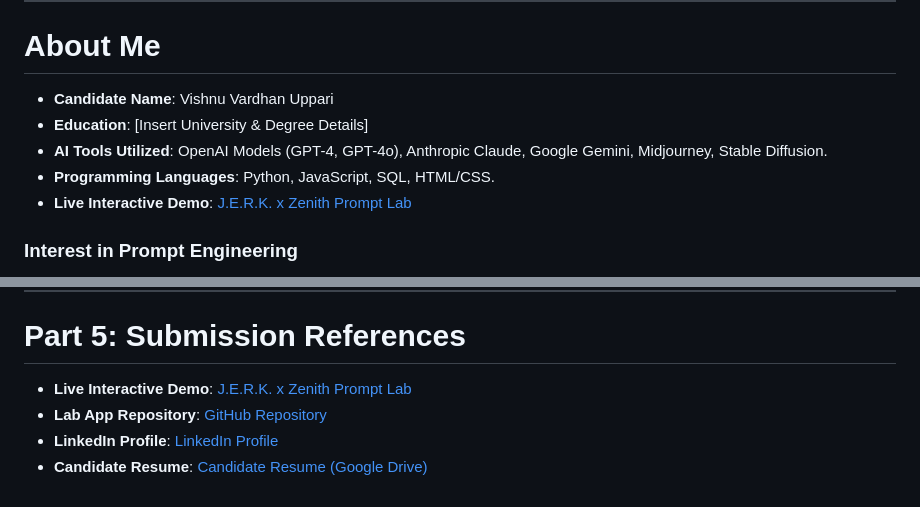
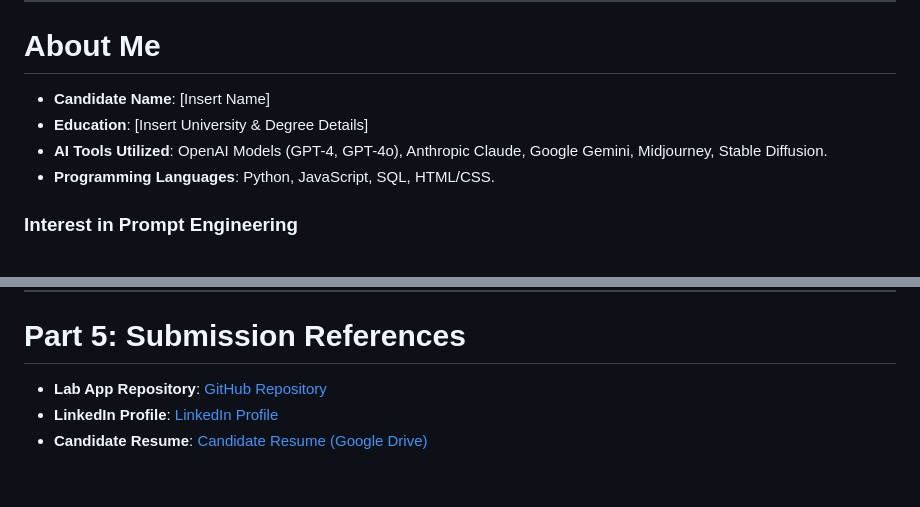
Before and after one commit to Vishnu3568/Prompt-Engineering, a Markdown page: zenith_review.md, 2 parts joined by grey strips. Rendered like a GitHub page.

Commit message:
Update zenith_review.md references and details

```diff
--- a/zenith_review.md
+++ b/zenith_review.md
@@ -4,11 +4,10 @@
 
 # About Me
 
-* **Candidate Name**: Vishnu Vardhan Uppari
+* **Candidate Name**: [Insert Name]
 * **Education**: [Insert University & Degree Details]
 * **AI Tools Utilized**: OpenAI Models (GPT-4, GPT-4o), Anthropic Claude, Google Gemini, Midjourney, Stable Diffusion.
 * **Programming Languages**: Python, JavaScript, SQL, HTML/CSS.
-* **Live Interactive Demo**: [J.E.R.K. x Zenith Prompt Lab](https://vishnu3568.github.io/Prompt-Engineering/)
 
 ### Interest in Prompt Engineering
 Prompt engineering represents the crucial translation layer between raw machine intelligence and structured human experience. I am fascinated by how minor adjustments in system instructions, dynamic few-shot contexts, and structural JSON constraints can steer LLMs to produce highly creative, reliable, and localized outputs. Mastering prompt design is the key to unlocking the true business potential of generative AI.
@@ -459,7 +458,6 @@ I would be excited to contribute as a Prompt Engineering Intern at Baby Dino/Zen
 
 # Part 5: Submission References
 
-* **Live Interactive Demo**: [J.E.R.K. x Zenith Prompt Lab](https://vishnu3568.github.io/Prompt-Engineering/)
-* **Lab App Repository**: [GitHub Repository](https://github.com/Vishnu3568/Prompt-Engineering)
+* **Lab App Repository**: [GitHub Repository](https://github.com/Vishnu3568)
 * **LinkedIn Profile**: [LinkedIn Profile](https://www.linkedin.com/in/vishnu-vardhan-uppari-797153351/)
 * **Candidate Resume**: [Candidate Resume (Google Drive)](https://drive.google.com/drive/folders/1nJ-igJutlE8k9N9uOHrchxTjsEtK0hki?usp=drive_link)
```
